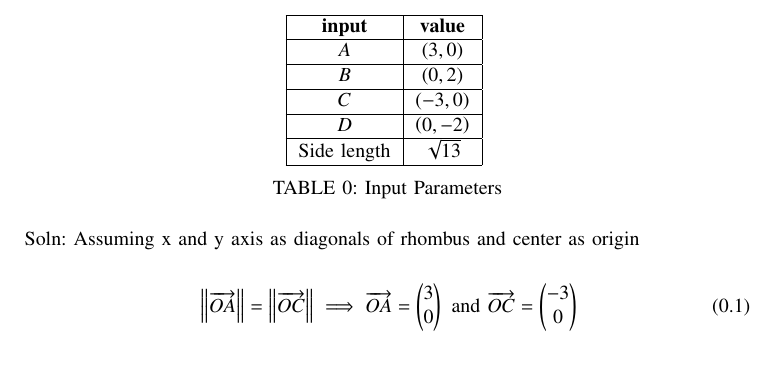
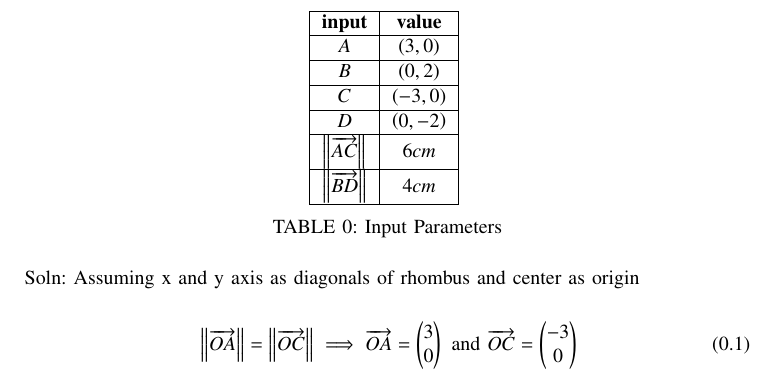
Before and after one commit to arnavmahishi/EE1030, a LaTeX paper (getqn4/main.tex, which reads getqn4/tables/table.tex): part of the page before the commit and part of page 1 of 2 after it, cut so that both start at the same text. Compiled offline with pdfLaTeX.

Commit message:
add files

```diff
--- a/getqn4/tables/table.tex
+++ b/getqn4/tables/table.tex
@@ -10,6 +10,8 @@
     \hline
     $D$&$\brak{0,-2}$\\
     \hline
-    Side length&$\sqrt{13}$\\
+    $\norm{\overrightarrow{AC}}$&$6cm$\\
+    \hline
+    $\norm{\overrightarrow{BD}}$&$4cm$\\
     \hline
     \end{tabular}
```
